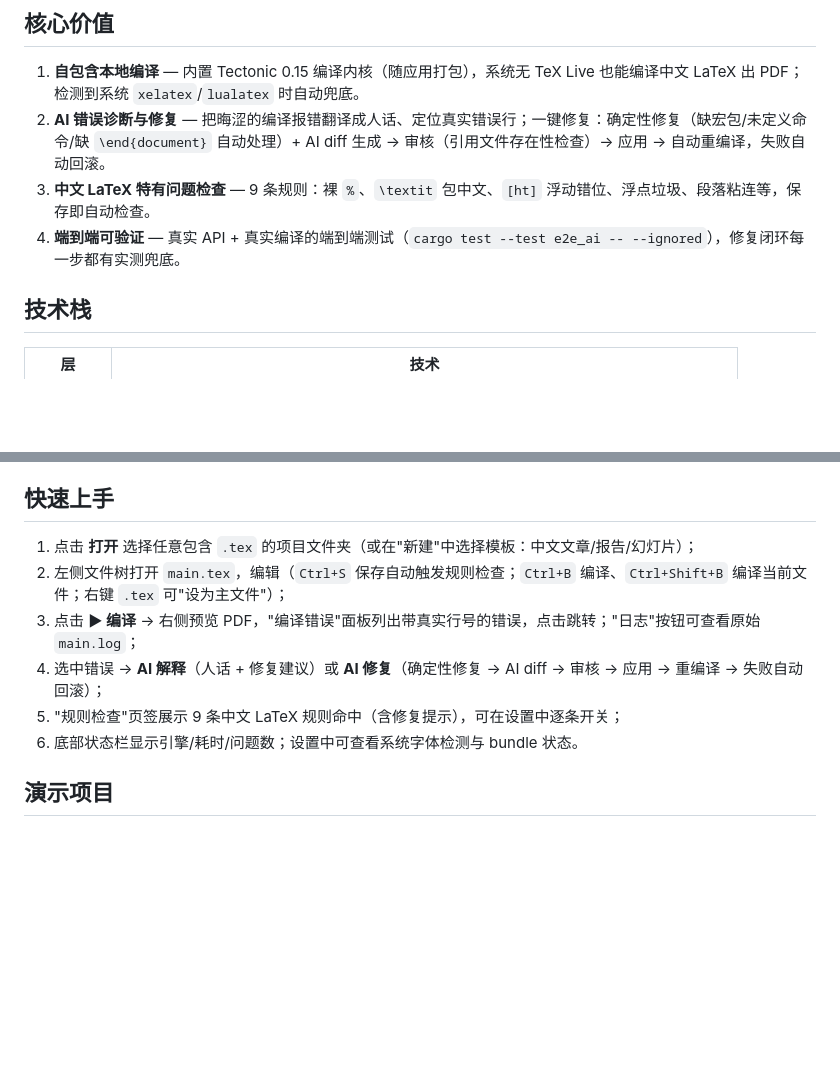
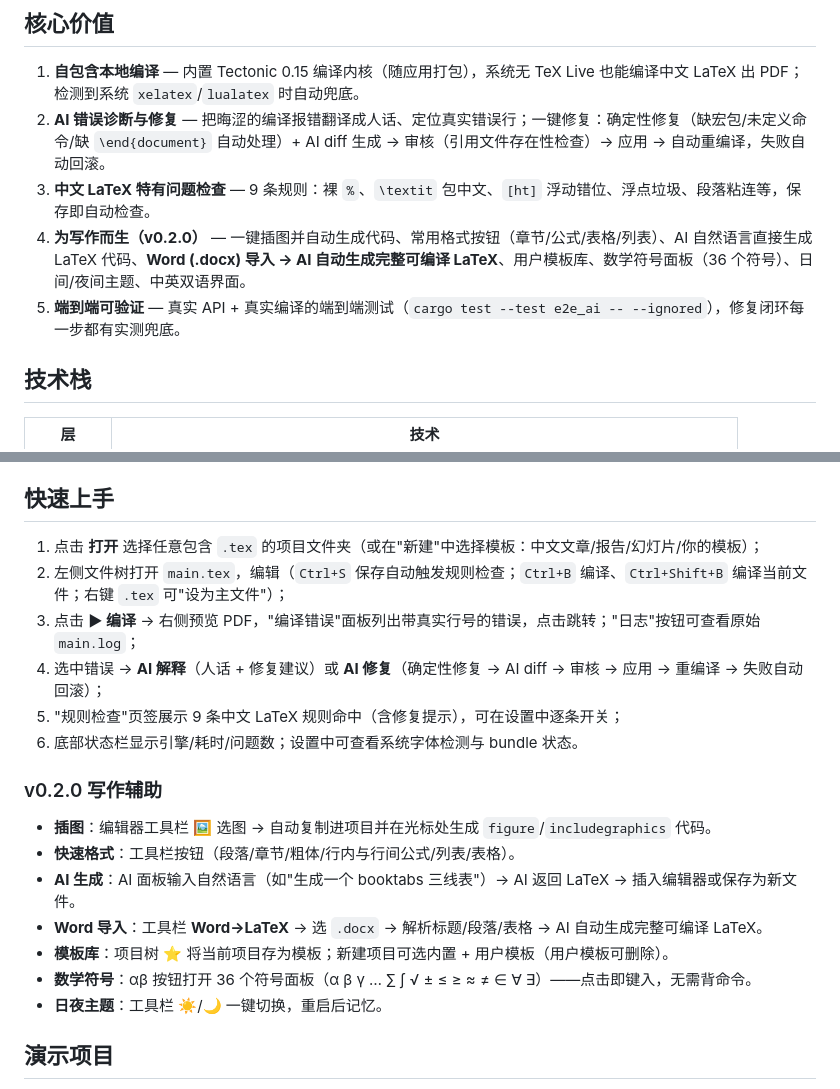
Before and after one commit to WhitePepperLambSoup/texbutler, a Markdown page: README.zh-CN.md, 2 parts joined by grey strips. Drawn GitHub-style; blank space fills up the shorter version.

```diff
--- a/README.zh-CN.md
+++ b/README.zh-CN.md
@@ -9,7 +9,8 @@
 1. **自包含本地编译** — 内置 Tectonic 0.15 编译内核（随应用打包），系统无 TeX Live 也能编译中文 LaTeX 出 PDF；检测到系统 `xelatex`/`lualatex` 时自动兜底。
 2. **AI 错误诊断与修复** — 把晦涩的编译报错翻译成人话、定位真实错误行；一键修复：确定性修复（缺宏包/未定义命令/缺 `\end{document}` 自动处理）+ AI diff 生成 → 审核（引用文件存在性检查）→ 应用 → 自动重编译，失败自动回滚。
 3. **中文 LaTeX 特有问题检查** — 9 条规则：裸 `%`、`\textit` 包中文、`[ht]` 浮动错位、浮点垃圾、段落粘连等，保存即自动检查。
-4. **端到端可验证** — 真实 API + 真实编译的端到端测试（`cargo test --test e2e_ai -- --ignored`），修复闭环每一步都有实测兜底。
+4. **为写作而生（v0.2.0）** — 一键插图并自动生成代码、常用格式按钮（章节/公式/表格/列表）、AI 自然语言直接生成 LaTeX 代码、**Word (.docx) 导入 → AI 自动生成完整可编译 LaTeX**、用户模板库、数学符号面板（36 个符号）、日间/夜间主题、中英双语界面。
+5. **端到端可验证** — 真实 API + 真实编译的端到端测试（`cargo test --test e2e_ai -- --ignored`），修复闭环每一步都有实测兜底。
 
 ## 技术栈
 
@@ -52,12 +53,22 @@ npm run tauri build
 
 ## 快速上手
 
-1. 点击 **打开** 选择任意包含 `.tex` 的项目文件夹（或在"新建"中选择模板：中文文章/报告/幻灯片）；
+1. 点击 **打开** 选择任意包含 `.tex` 的项目文件夹（或在"新建"中选择模板：中文文章/报告/幻灯片/你的模板）；
 2. 左侧文件树打开 `main.tex`，编辑（`Ctrl+S` 保存自动触发规则检查；`Ctrl+B` 编译、`Ctrl+Shift+B` 编译当前文件；右键 `.tex` 可"设为主文件"）；
 3. 点击 **▶ 编译** → 右侧预览 PDF，"编译错误"面板列出带真实行号的错误，点击跳转；"日志"按钮可查看原始 `main.log`；
 4. 选中错误 → **AI 解释**（人话 + 修复建议）或 **AI 修复**（确定性修复 → AI diff → 审核 → 应用 → 重编译 → 失败自动回滚）；
 5. "规则检查"页签展示 9 条中文 LaTeX 规则命中（含修复提示），可在设置中逐条开关；
 6. 底部状态栏显示引擎/耗时/问题数；设置中可查看系统字体检测与 bundle 状态。
+
+### v0.2.0 写作辅助
+
+- **插图**：编辑器工具栏 🖼 选图 → 自动复制进项目并在光标处生成 `figure`/`includegraphics` 代码。
+- **快速格式**：工具栏按钮（段落/章节/粗体/行内与行间公式/列表/表格）。
+- **AI 生成**：AI 面板输入自然语言（如"生成一个 booktabs 三线表"）→ AI 返回 LaTeX → 插入编辑器或保存为新文件。
+- **Word 导入**：工具栏 **Word→LaTeX** → 选 `.docx` → 解析标题/段落/表格 → AI 自动生成完整可编译 LaTeX。
+- **模板库**：项目树 ⭐ 将当前项目存为模板；新建项目可选内置 + 用户模板（用户模板可删除）。
+- **数学符号**：αβ 按钮打开 36 个符号面板（α β γ … ∑ ∫ √ ± ≤ ≥ ≈ ≠ ∈ ∀ ∃）——点击即键入，无需背命令。
+- **日夜主题**：工具栏 ☀️/🌙 一键切换，重启后记忆。
 
 ## 演示项目
 
```
Also changed, not shown: README.md (+13 -2 lines).
